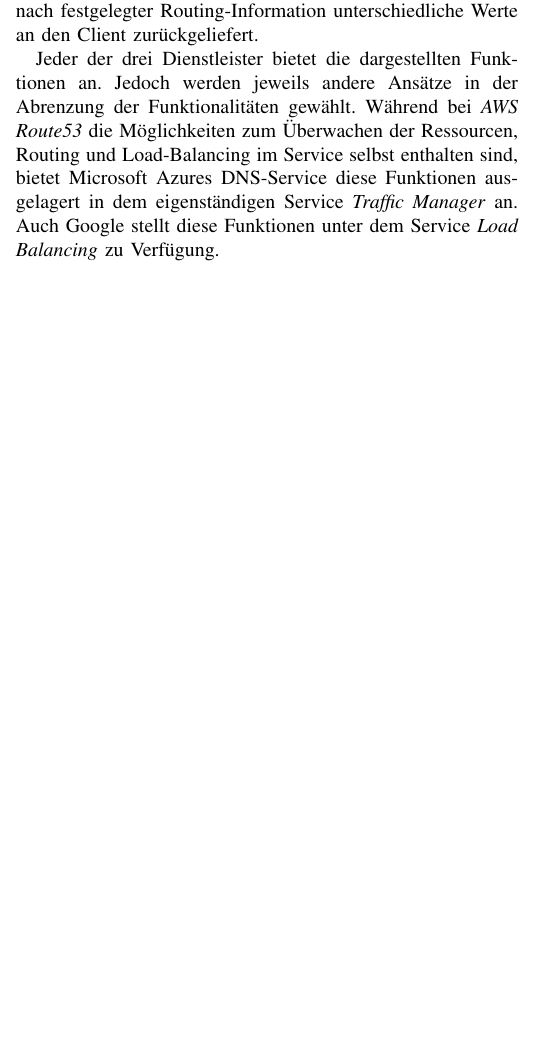
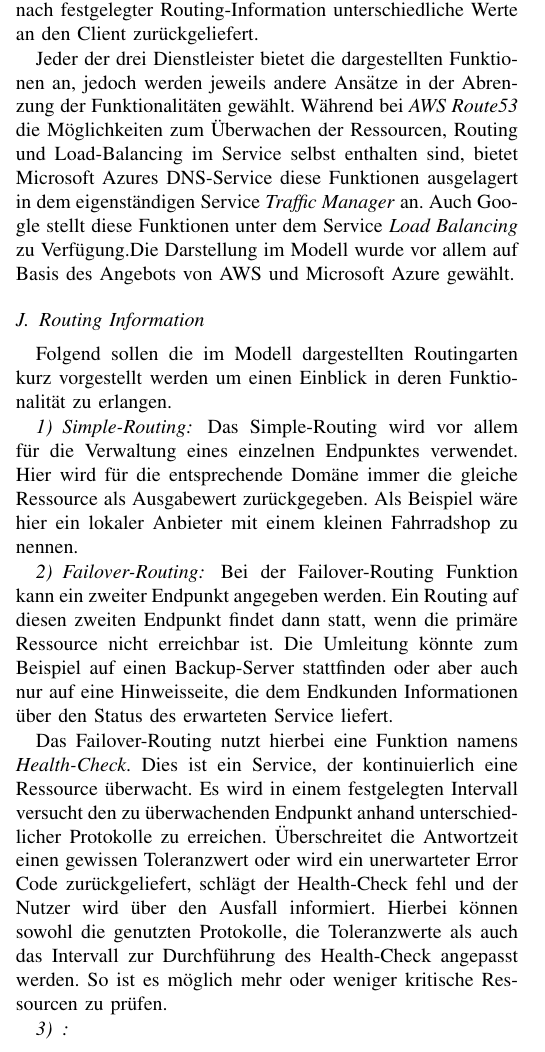
Before and after one commit to anlenu/CloudComp_Hausarbeit_overleaf, a LaTeX paper (main.tex, which reads ccmodel.tex): part of one column of page 7 of 8, cut so that both start at the same text, the shorter picture padded with empty space. Compiled offline with pdfLaTeX; a missing font is replaced by an installed copy or a similar font; a LaTeX package or settings file that is missing is left out.

Commit message:
Updates from ShareLaTeX

```diff
--- a/ccmodel.tex
+++ b/ccmodel.tex
@@ -67,4 +67,17 @@
 \subsection{Traffic Management}
 Der im Modell lila eingezeichnete Bereich \textit{Traffic Management} bezieht sich auf das Themengebiet Load-Balancing und Routing. Hier werden bei Anfragen an den DNS-Service je nach festgelegter Routing-Information unterschiedliche Werte an den Client zurückgeliefert.
 
-Jeder der drei Dienstleister bietet die dargestellten Funktionen an. Jedoch werden jeweils andere Ansätze in der Abrenzung der Funktionalitäten gewählt. Während bei \textit{AWS Route53} die Möglichkeiten zum Überwachen der Ressourcen, Routing und Load-Balancing im Service selbst enthalten sind, bietet Microsoft Azures DNS-Service diese Funktionen ausgelagert in dem eigenständigen Service \textit{Traffic Manager} an. Auch Google stellt diese Funktionen unter dem Service \textit{Load Balancing} zu Verfügung.
+Jeder der drei Dienstleister bietet die dargestellten Funktionen an, jedoch werden jeweils andere Ansätze in der Abrenzung der Funktionalitäten gewählt. Während bei \textit{AWS Route53} die Möglichkeiten zum Überwachen der Ressourcen, Routing und Load-Balancing im Service selbst enthalten sind, bietet Microsoft Azures DNS-Service diese Funktionen ausgelagert in dem eigenständigen Service \textit{Traffic Manager} an. Auch Google stellt diese Funktionen unter dem Service \textit{Load Balancing} zu Verfügung.Die Darstellung im Modell wurde vor allem auf Basis des Angebots von AWS und Microsoft Azure gewählt.
+
+\subsection{Routing Information}
+Folgend sollen die im Modell dargestellten Routingarten kurz vorgestellt werden um einen Einblick in deren Funktionalität zu erlangen.
+
+\subsubsection{Simple-Routing}
+Das Simple-Routing wird vor allem für die Verwaltung eines einzelnen Endpunktes verwendet. Hier wird für die entsprechende Domäne immer die gleiche Ressource als Ausgabewert zurückgegeben. Als Beispiel wäre hier ein lokaler Anbieter mit einem kleinen Fahrradshop zu nennen.
+
+\subsubsection{Failover-Routing}
+Bei der Failover-Routing Funktion kann ein zweiter Endpunkt angegeben werden. Ein Routing auf diesen zweiten Endpunkt findet dann statt, wenn die primäre Ressource nicht erreichbar ist. Die Umleitung könnte zum Beispiel auf einen Backup-Server stattfinden oder aber auch nur auf eine Hinweisseite, die dem Endkunden Informationen über den Status des erwarteten Service liefert.
+
+Das Failover-Routing nutzt hierbei eine Funktion namens \textit{Health-Check}. Dies ist ein Service, der kontinuierlich eine Ressource überwacht. Es wird in einem festgelegten Intervall versucht den zu überwachenden Endpunkt anhand unterschiedlicher Protokolle zu erreichen. Überschreitet die Antwortzeit einen gewissen Toleranzwert oder wird ein unerwarteter Error Code zurückgeliefert, schlägt der Health-Check fehl und der Nutzer wird über den Ausfall informiert. Hierbei können sowohl die genutzten Protokolle, die Toleranzwerte als auch das Intervall zur Durchführung des Health-Check angepasst werden. So ist es möglich mehr oder weniger kritische Ressourcen zu prüfen.
+
+\subsubsection{}
```
